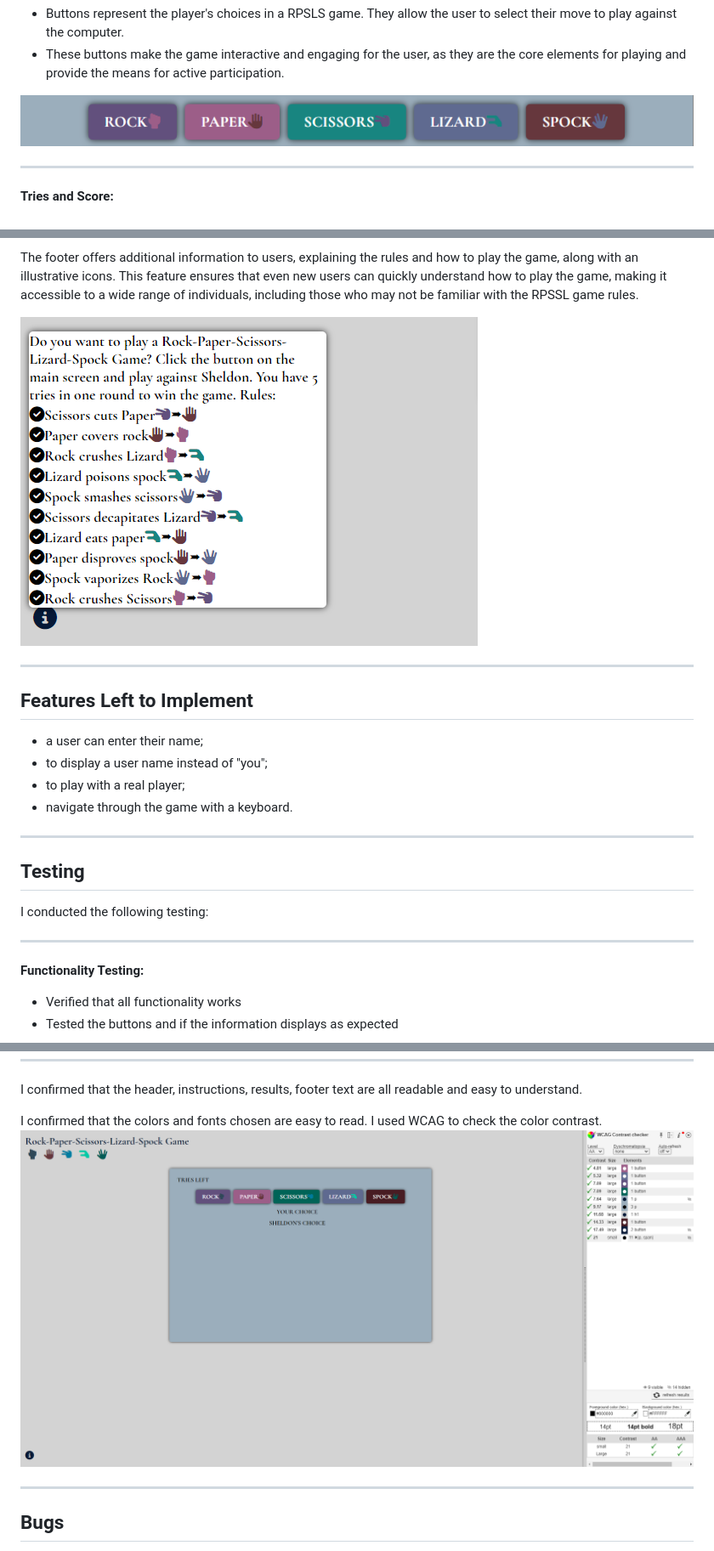
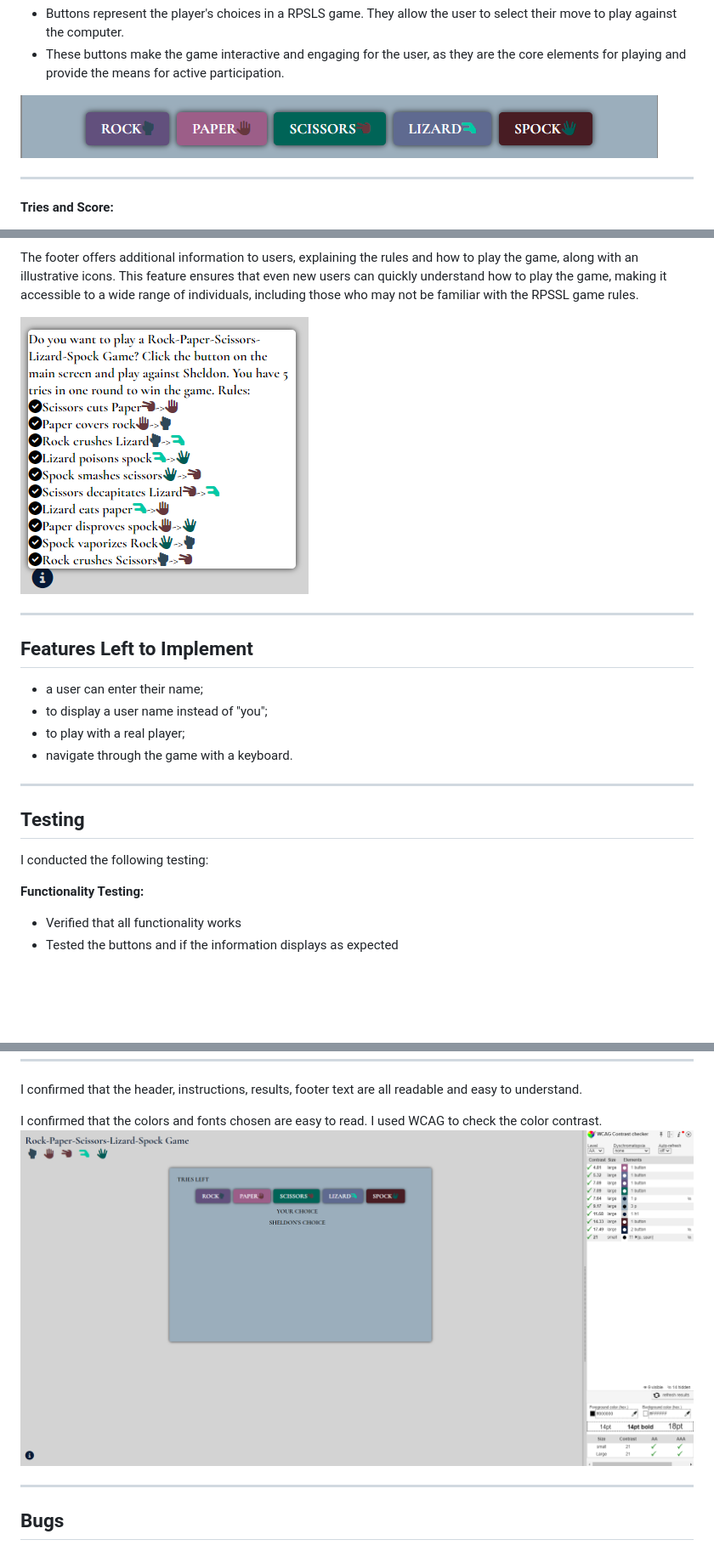
Before and after one commit to MartsyniukOlena/chance-game, a Markdown page: README.md, 3 parts joined by grey strips. Shown: that part at 85% size. Drawn GitHub-style; pictures changed too: readme-media/choice-buttons.png, readme-media/footer.png, readme-media/wcag-report.png; blank space fills up the shorter version.

```diff
--- a/README.md
+++ b/README.md
@@ -121,8 +119,6 @@ ___
 
 I conducted the following testing:
 
-___
-
 __Functionality Testing:__
 
 - Verified that all functionality works
```
Also changed, not shown: other parts of README.md (+9 -7 lines).
